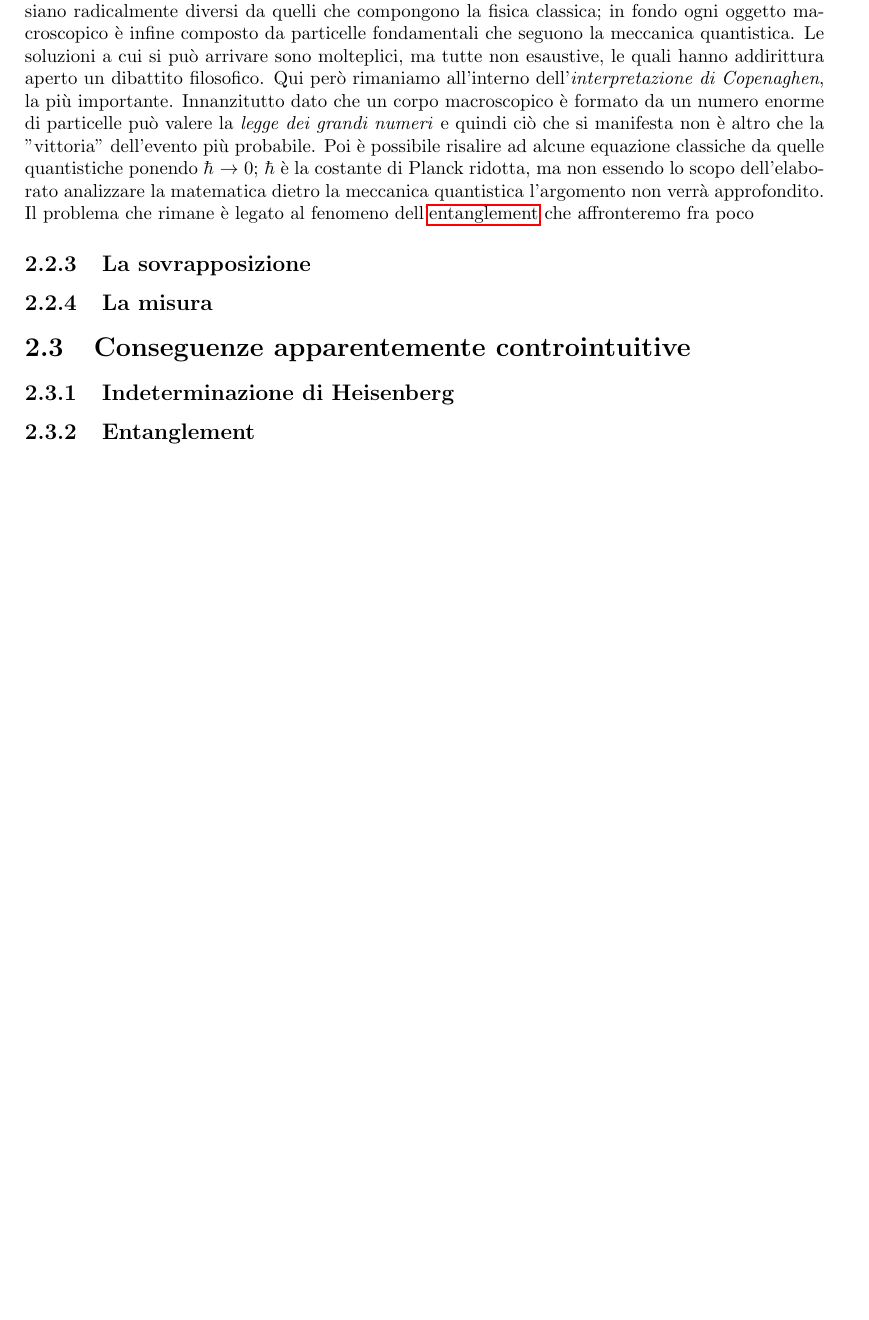
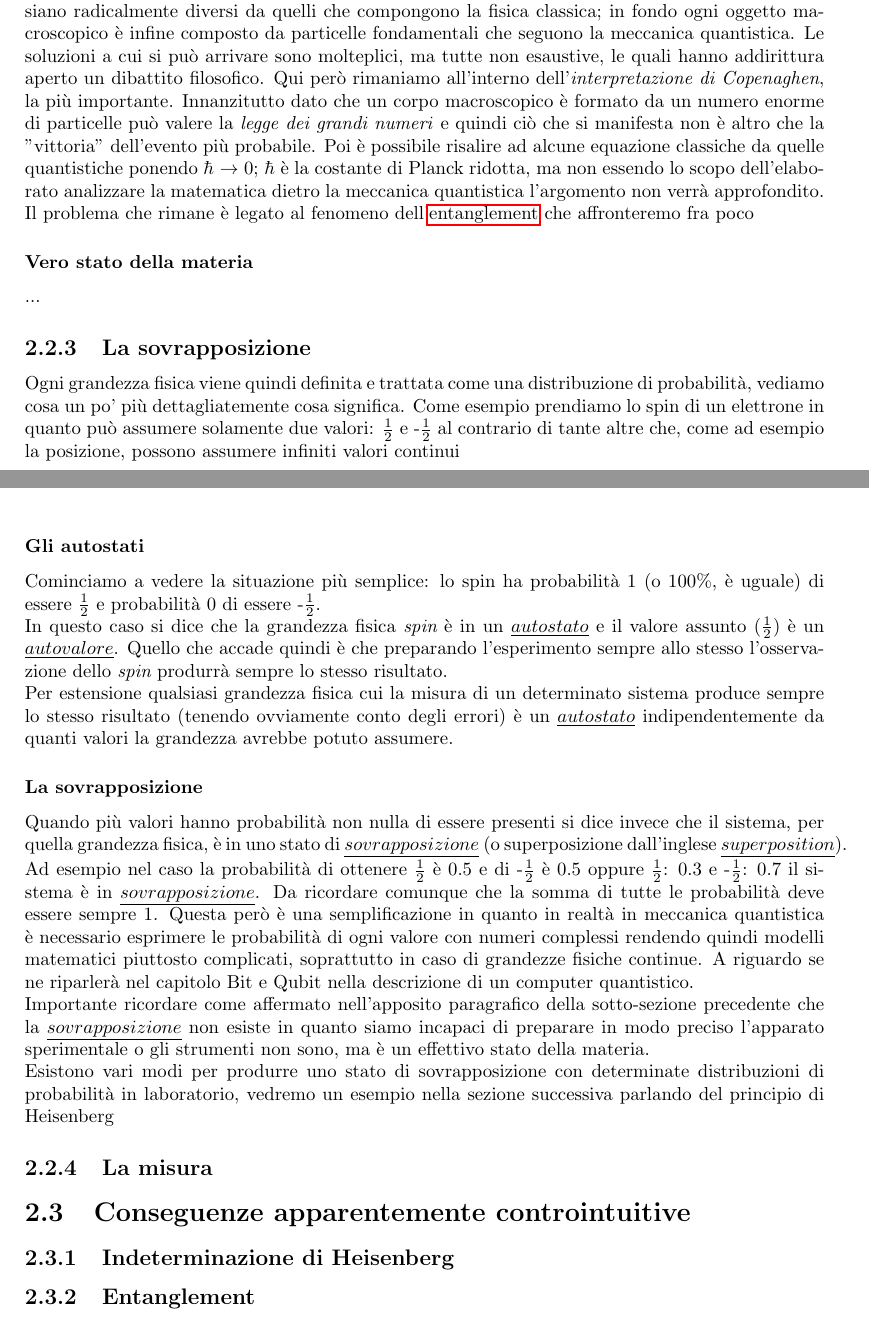
Before and after one commit to ZamboniM/quantumComputing, a LaTeX document (quantumComputing.tex, which reads chapters/meccanicaQuantistica.tex): part of page 6 of 12 before the commit and two parts of pages 6 and 7 of 13 after it, the two joined at a grey line, cut so that both start at the same text, the shorter picture padded with empty space. Compiled offline with pdfLaTeX.

Commit message:
Completed La Sovrapposizione

```diff
--- a/chapters/meccanicaQuantistica.tex
+++ b/chapters/meccanicaQuantistica.tex
@@ -29,8 +29,19 @@ Due sono le osservazioni importanti:
 A questo punto è necessario chiedersi come mai i modelli matematici applicati a corpi microscopici siano radicalmente diversi da quelli che compongono la fisica classica; in fondo ogni oggetto macroscopico è infine composto da particelle fondamentali che seguono la meccanica quantistica.
 Le soluzioni a cui si può arrivare sono molteplici, ma tutte non esaustive, le quali hanno addirittura aperto un dibattito filosofico. Qui però rimaniamo all'interno dell'\textit{interpretazione di Copenaghen}, la più importante. Innanzitutto dato che un corpo macroscopico è formato da un numero enorme di particelle può valere la \textit{legge dei grandi numeri} e quindi ciò che si manifesta non è altro che la "vittoria" dell'evento più probabile. Poi è possibile risalire ad alcune equazione classiche da quelle quantistiche ponendo $\hbar$ $\to$ 0; $\hbar$ è la costante di Planck ridotta, ma non essendo lo scopo dell'elaborato analizzare la matematica dietro la meccanica quantistica l'argomento non verrà approfondito.\\
 Il problema che rimane è legato al fenomeno dell'\hyperref[sec:entanglement]{entanglement} che affronteremo fra poco
+\subsubsection{Vero stato della materia}
+...
 
 \subsection{La sovrapposizione}
+Ogni grandezza fisica viene quindi definita e trattata come una distribuzione di probabilità, vediamo cosa un po' più dettagliatemente cosa significa. Come esempio prendiamo lo spin di un elettrone in quanto può assumere solamente due valori: $\frac{1}{2}$ e -$\frac{1}{2}$ al contrario di tante altre che, come ad esempio la posizione, possono assumere infiniti valori continui
+\subsubsection{Gli autostati}
+Cominciamo a vedere la situazione più semplice: lo spin ha probabilità 1 (o 100\%, è uguale) di essere $\frac{1}{2}$ e probabilità 0 di essere -$\frac{1}{2}$.\\
+In questo caso si dice che la grandezza fisica $\textit{spin}$ è in un $\underline{autostato}$ e il valore assunto ($\frac{1}{2}$) è un $\underline{autovalore}$. Quello che accade quindi è che preparando l'esperimento sempre allo stesso l'osservazione dello $\textit{spin}$ produrrà sempre lo stesso risultato.\\
+Per estensione qualsiasi grandezza fisica cui la misura di un determinato sistema produce sempre lo stesso risultato (tenendo ovviamente conto degli errori) è un $\underline{autostato}$ indipendentemente da quanti valori la grandezza avrebbe potuto assumere.
+\subsubsection{La sovrapposizione}
+Quando più valori hanno probabilità non nulla di essere presenti si dice invece che il sistema, per quella grandezza fisica, è in uno stato di $\underline{sovrapposizione}$ (o superposizione dall'inglese $\underline{superposition}$). Ad esempio nel caso la probabilità di ottenere $\frac{1}{2}$ è 0.5 e di -$\frac{1}{2}$ è 0.5 oppure $\frac{1}{2}$: 0.3 e -$\frac{1}{2}$: 0.7 il sistema è in $\underline{sovrapposizione}$. Da ricordare comunque che la somma di tutte le probabilità deve essere sempre 1. Questa però è una semplificazione in quanto in realtà in meccanica quantistica è necessario esprimere le probabilità di ogni valore con numeri complessi rendendo quindi modelli matematici piuttosto complicati, soprattutto in caso di grandezze fisiche continue. A riguardo se ne riparlerà nel capitolo Bit e Qubit nella descrizione di un computer quantistico.\\
+Importante ricordare come affermato nell'apposito paragrafico della sotto-sezione precedente che la $\underline{sovrapposizione}$ non esiste in quanto siamo incapaci di preparare in modo preciso l'apparato sperimentale o gli strumenti non sono, ma è un effettivo stato  della materia.\\
+Esistono vari modi per produrre uno stato di sovrapposizione con determinate distribuzioni di probabilità in laboratorio, vedremo un esempio nella sezione successiva parlando del principio di Heisenberg
 \subsection{La misura}
 \section{Conseguenze apparentemente controintuitive}
 \subsection{Indeterminazione di Heisenberg}
```
